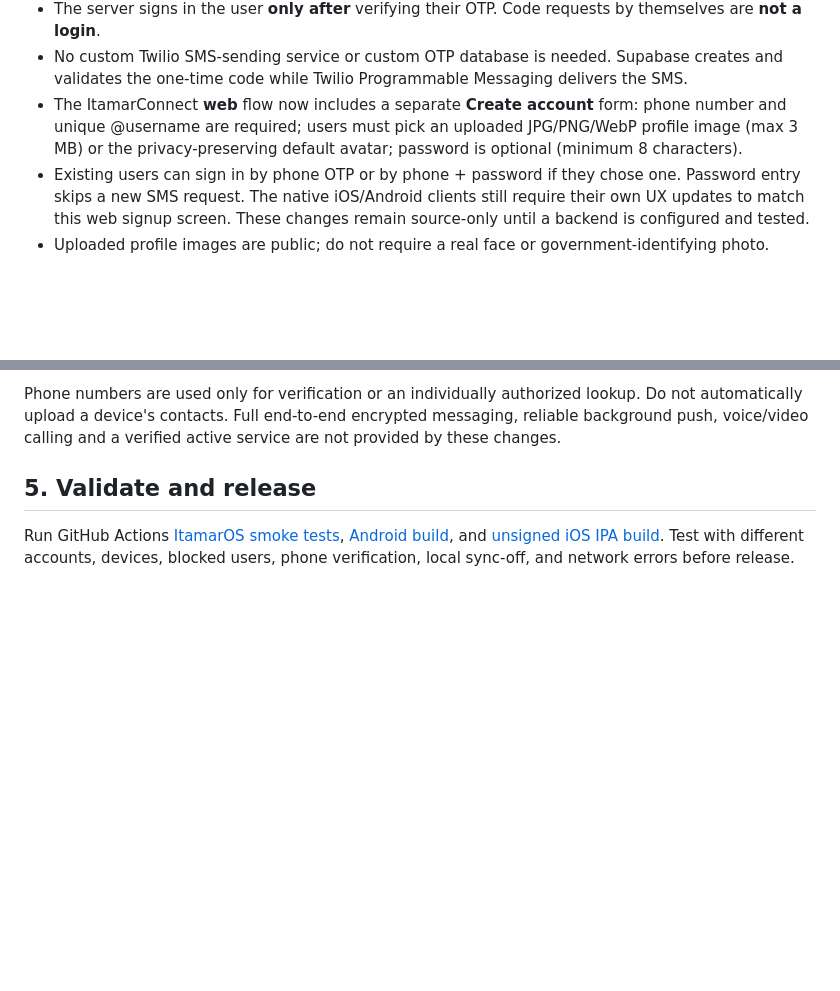
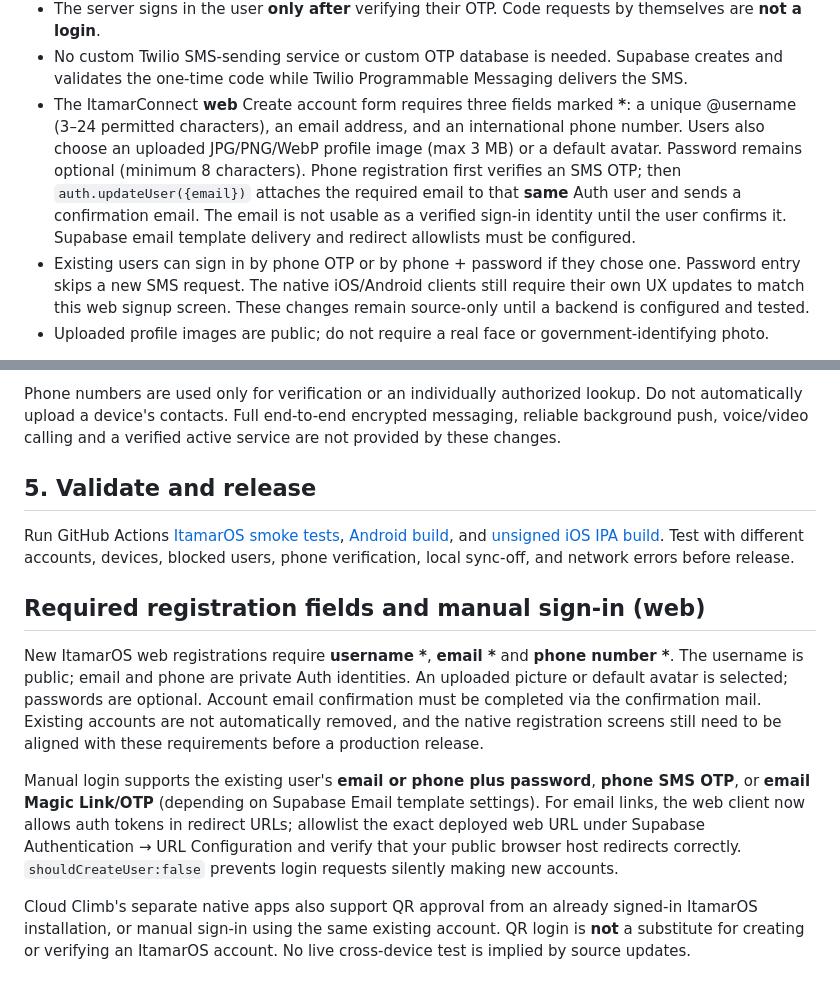
Before and after one commit to itamarnintendo04-arch/ItamarOS, a Markdown page: messaging/TWILIO_SETUP.md, 2 parts joined by grey strips. GitHub-like rendering; blank space fills up the shorter version.

Commit message:
Document email+phone required signup and QR/manual login security

```diff
--- a/messaging/TWILIO_SETUP.md
+++ b/messaging/TWILIO_SETUP.md
@@ -25,7 +25,7 @@ The clients use **Supabase Auth**:
 - Verification: `auth.verifyOtp({phone,token,type:'sms'})` on the web, or `POST /auth/v1/verify` on native clients.
 - The server signs in the user **only after** verifying their OTP. Code requests by themselves are **not a login**.
 - No custom Twilio SMS-sending service or custom OTP database is needed. Supabase creates and validates the one-time code while Twilio Programmable Messaging delivers the SMS.
-- The ItamarConnect **web** flow now includes a separate **Create account** form: phone number and unique @username are required; users must pick an uploaded JPG/PNG/WebP profile image (max 3 MB) or the privacy-preserving default avatar; password is optional (minimum 8 characters).
+- The ItamarConnect **web** Create account form requires three fields marked **\***: a unique @username (3–24 permitted characters), an email address, and an international phone number. Users also choose an uploaded JPG/PNG/WebP profile image (max 3 MB) or a default avatar. Password remains optional (minimum 8 characters). Phone registration first verifies an SMS OTP; then `auth.updateUser({email})` attaches the required email to that **same** Auth user and sends a confirmation email. The email is not usable as a verified sign-in identity until the user confirms it. Supabase email template delivery and redirect allowlists must be configured.
 - Existing users can sign in by phone OTP or by phone + password if they chose one. Password entry skips a new SMS request. The native iOS/Android clients still require their own UX updates to match this web signup screen. These changes remain source-only until a backend is configured and tested.
 - Uploaded profile images are public; do not require a real face or government-identifying photo.
 
@@ -51,3 +51,11 @@ Phone numbers are used only for verification or an individually authorized looku
 ## 5. Validate and release
 
 Run GitHub Actions [ItamarOS smoke tests](https://github.com/itamarnintendo04-arch/ItamarOS/actions/workflows/validate.yml), [Android build](https://github.com/itamarnintendo04-arch/ItamarOS/actions/workflows/native-android.yml), and [unsigned iOS IPA build](https://github.com/itamarnintendo04-arch/ItamarOS/actions/workflows/ios-unsigned-ipa.yml). Test with different accounts, devices, blocked users, phone verification, local sync-off, and network errors before release.
+
+## Required registration fields and manual sign-in (web)
+
+New ItamarOS web registrations require **username \***, **email \*** and **phone number \***. The username is public; email and phone are private Auth identities. An uploaded picture or default avatar is selected; passwords are optional. Account email confirmation must be completed via the confirmation mail. Existing accounts are not automatically removed, and the native registration screens still need to be aligned with these requirements before a production release.
+
+Manual login supports the existing user's **email or phone plus password**, **phone SMS OTP**, or **email Magic Link/OTP** (depending on Supabase Email template settings). For email links, the web client now allows auth tokens in redirect URLs; allowlist the exact deployed web URL under Supabase Authentication → URL Configuration and verify that your public browser host redirects correctly. `shouldCreateUser:false` prevents login requests silently making new accounts.
+
+Cloud Climb's separate native apps also support QR approval from an already signed-in ItamarOS installation, or manual sign-in using the same existing account. QR login is **not** a substitute for creating or verifying an ItamarOS account. No live cross-device test is implied by source updates.
```
